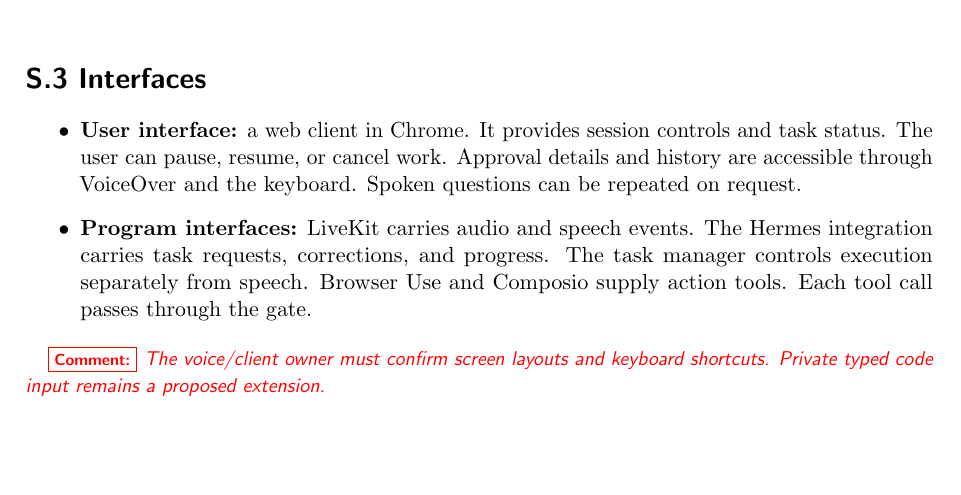
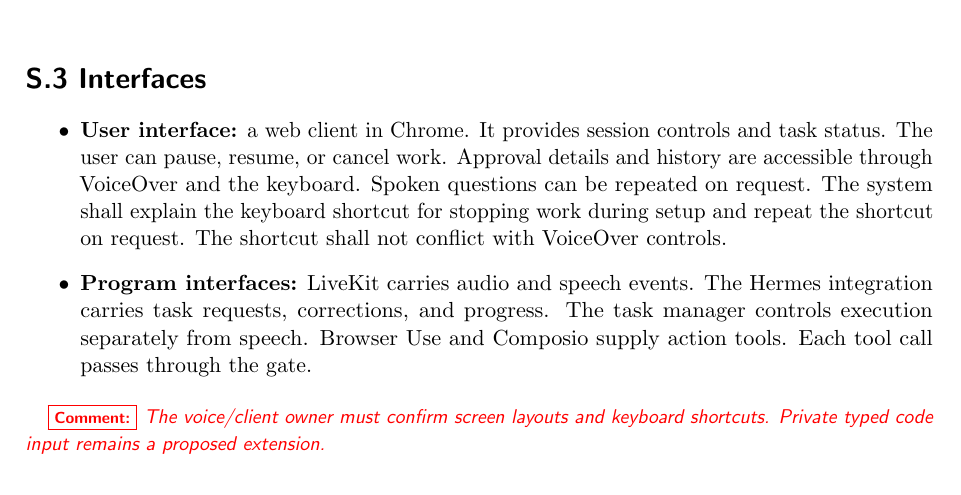
Before and after one commit to NaturalControl/natural-control, a LaTeX document (docs/SRS-Meyer/SRS.tex): part of page 19 of 35, cut so that both start at the same text, the shorter picture padded with empty space. Compiled offline with pdfLaTeX.

Commit message:
docs(srs): clarify keyboard stop shortcut accessibility

```diff
--- a/docs/SRS-Meyer/SRS.tex
+++ b/docs/SRS-Meyer/SRS.tex
@@ -559,7 +559,7 @@ TARGET\_COMPLETION & Share of tasks completed correctly without sighted help & T
 \nsection{S.3 Interfaces}
 
 \begin{itemize}
-    \item \textbf{User interface:} a web client in Chrome. It provides session controls and task status. The user can pause, resume, or cancel work. Approval details and history are accessible through VoiceOver and the keyboard. Spoken questions can be repeated on request.
+    \item \textbf{User interface:} a web client in Chrome. It provides session controls and task status. The user can pause, resume, or cancel work. Approval details and history are accessible through VoiceOver and the keyboard. Spoken questions can be repeated on request. The system shall explain the keyboard shortcut for stopping work during setup and repeat the shortcut on request. The shortcut shall not conflict with VoiceOver controls.
     \item \textbf{Program interfaces:} LiveKit carries audio and speech events. The Hermes integration carries task requests, corrections, and progress. The task manager controls execution separately from speech. Browser Use and Composio supply action tools. Each tool call passes through the gate.
 \end{itemize}
 
```
